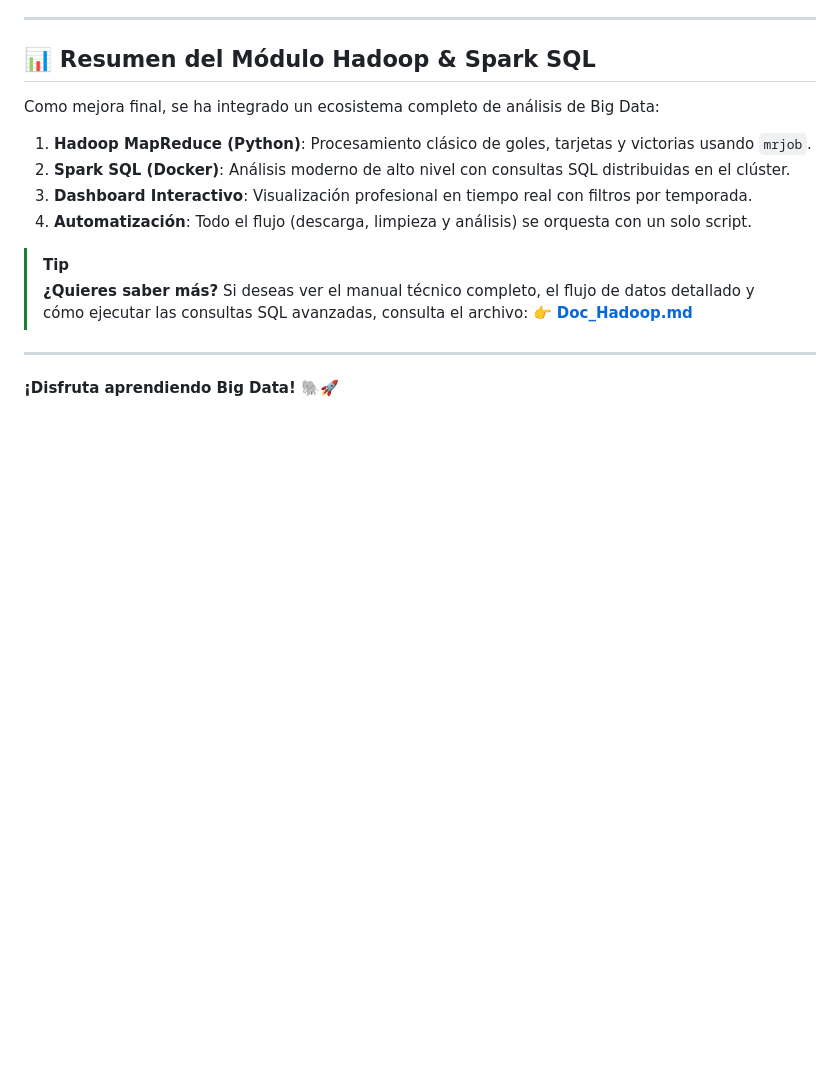
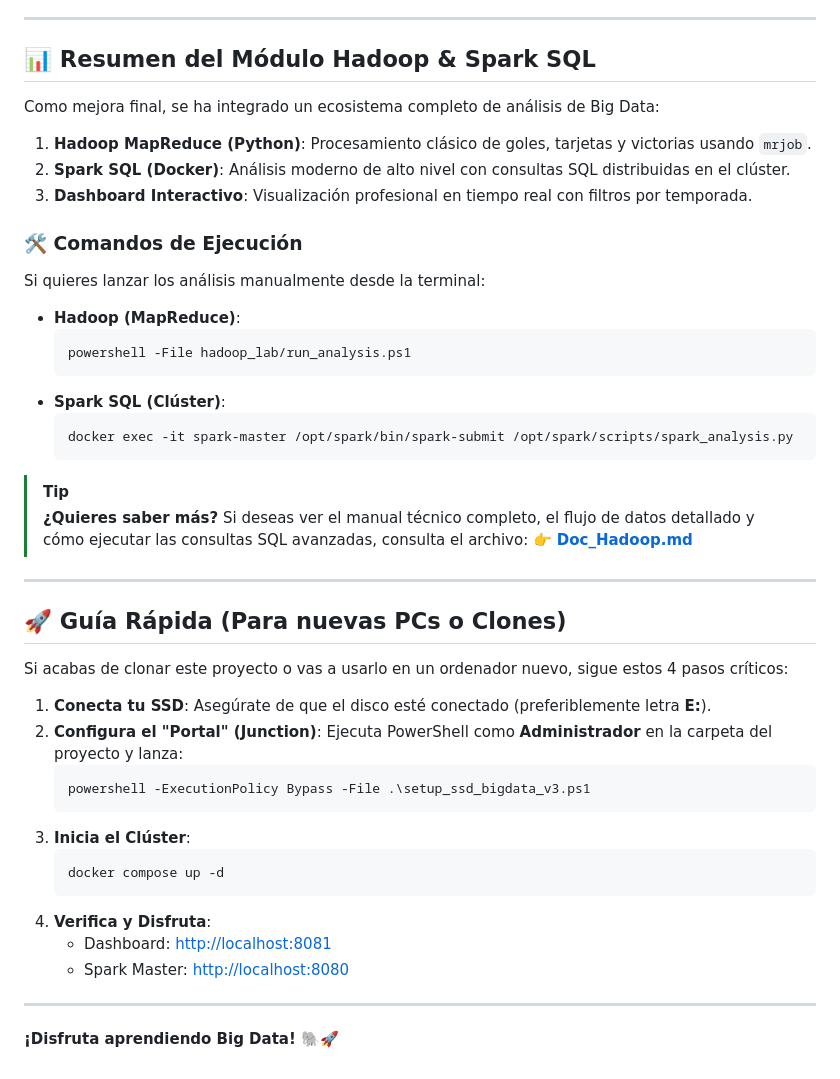
Before and after one commit to alxz0212/Prueba_Script_Docker, a Markdown page: README.md, the part around the change. GitHub-like rendering; blank space fills up the shorter version.

Commit message:
Escribe aquí qué cambiaste

````diff
--- a/README.md
+++ b/README.md
@@ -236,7 +236,17 @@ Como mejora final, se ha integrado un ecosistema completo de análisis de Big Da
 1.  **Hadoop MapReduce (Python)**: Procesamiento clásico de goles, tarjetas y victorias usando `mrjob`.
 2.  **Spark SQL (Docker)**: Análisis moderno de alto nivel con consultas SQL distribuidas en el clúster.
 3.  **Dashboard Interactivo**: Visualización profesional en tiempo real con filtros por temporada.
-4.  **Automatización**: Todo el flujo (descarga, limpieza y análisis) se orquesta con un solo script.
+### 🛠️ Comandos de Ejecución
+Si quieres lanzar los análisis manualmente desde la terminal:
+
+*   **Hadoop (MapReduce)**:
+    ```powershell
+    powershell -File hadoop_lab/run_analysis.ps1
+    ```
+*   **Spark SQL (Clúster)**:
+    ```powershell
+    docker exec -it spark-master /opt/spark/bin/spark-submit /opt/spark/scripts/spark_analysis.py
+    ```
 
 > [!TIP]
 > **¿Quieres saber más?** Si deseas ver el manual técnico completo, el flujo de datos detallado y cómo ejecutar las consultas SQL avanzadas, consulta el archivo:
@@ -244,4 +254,23 @@ Como mejora final, se ha integrado un ecosistema completo de análisis de Big Da
 
 ---
 
+## 🚀 Guía Rápida (Para nuevas PCs o Clones)
+
+Si acabas de clonar este proyecto o vas a usarlo en un ordenador nuevo, sigue estos 4 pasos críticos:
+
+1.  **Conecta tu SSD**: Asegúrate de que el disco esté conectado (preferiblemente letra **E:**).
+2.  **Configura el "Portal" (Junction)**: Ejecuta PowerShell como **Administrador** en la carpeta del proyecto y lanza:
+    ```powershell
+    powershell -ExecutionPolicy Bypass -File .\setup_ssd_bigdata_v3.ps1
+    ```
+3.  **Inicia el Clúster**:
+    ```powershell
+    docker compose up -d
+    ```
+4.  **Verifica y Disfruta**:
+    *   Dashboard: [http://localhost:8081](http://localhost:8081)
+    *   Spark Master: [http://localhost:8080](http://localhost:8080)
+
+---
+
 **¡Disfruta aprendiendo Big Data!** 🐘🚀
````
